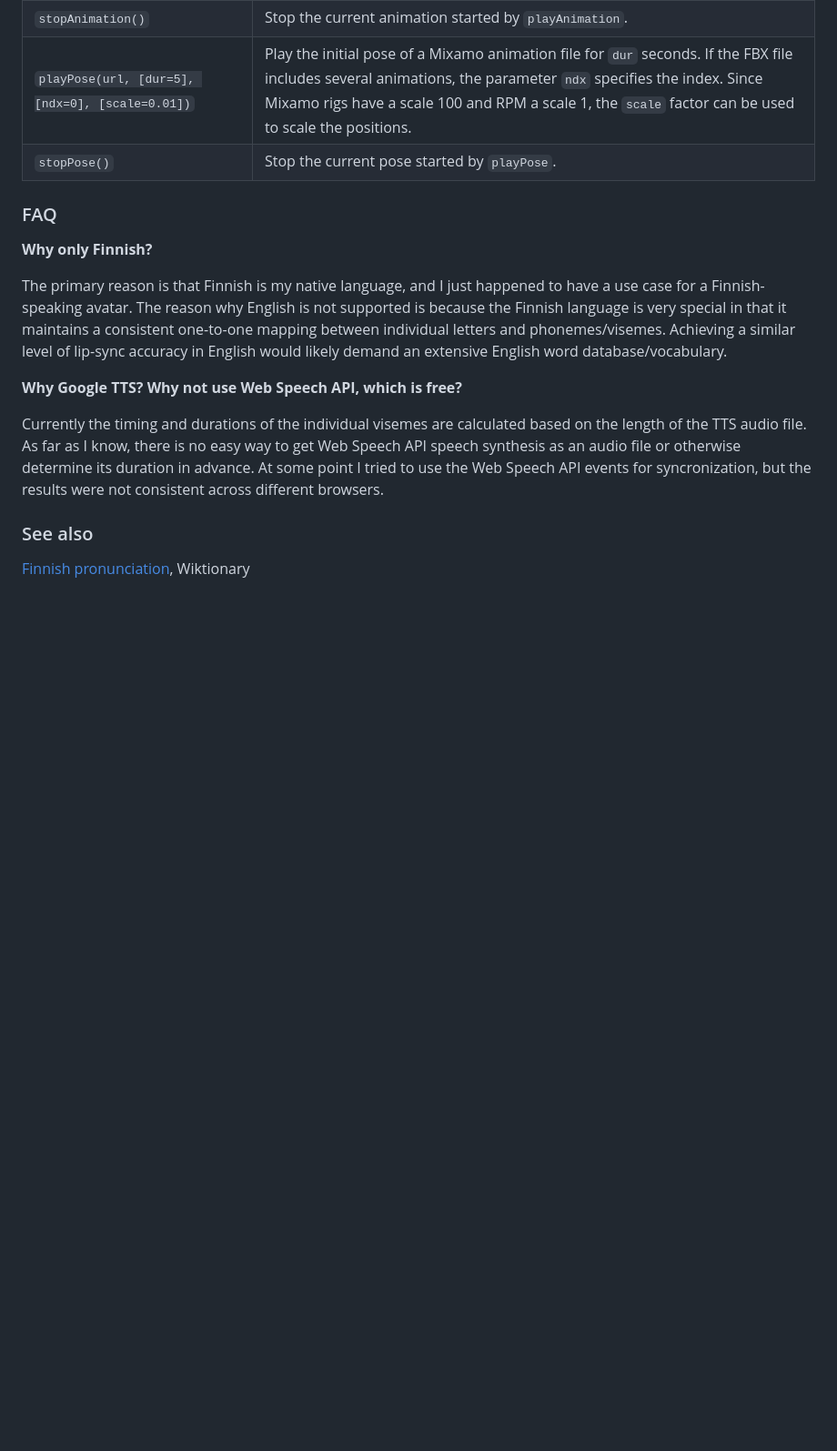
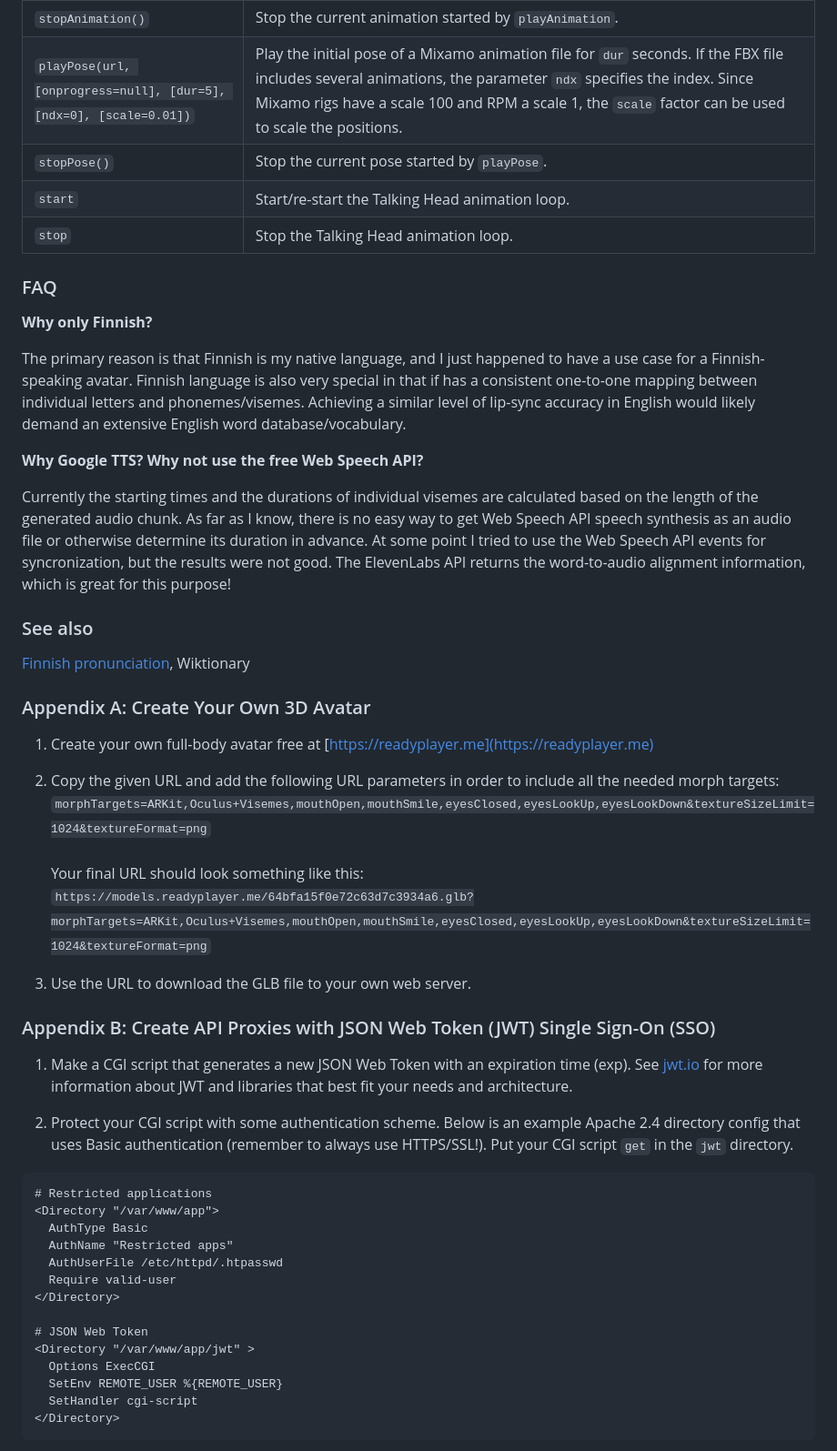
Before and after one commit to met4citizen/TalkingHead, a Markdown page: README.md, the part around the change printed below. Shown: that part at 91% size. GitHub-like rendering; blank space fills up the shorter version.

````diff
--- a/README.md
+++ b/README.md
@@ -83,19 +68,54 @@ Method | Description
 `stopAnimation()` | Stop the current animation started by `playAnimation`.
-`playPose(url, [dur=5], [ndx=0], [scale=0.01])` | Play the initial pose of a Mixamo animation file for `dur` seconds. If the FBX file includes several animations, the parameter `ndx` specifies the index. Since Mixamo rigs have a scale 100 and RPM a scale 1, the `scale` factor can be used to scale the positions.
+`playPose(url, [onprogress=null], [dur=5], [ndx=0], [scale=0.01])` | Play the initial pose of a Mixamo animation file for `dur` seconds. If the FBX file includes several animations, the parameter `ndx` specifies the index. Since Mixamo rigs have a scale 100 and RPM a scale 1, the `scale` factor can be used to scale the positions.
 `stopPose()` | Stop the current pose started by `playPose`.
+`start` | Start/re-start the Talking Head animation loop.
+`stop` | Stop the Talking Head animation loop.
 
 
 ### FAQ
 
 **Why only Finnish?**
 
-The primary reason is that Finnish is my native language, and I just happened to have a use case for a Finnish-speaking avatar. The reason why English is not supported is because the Finnish language is very special in that it maintains a consistent one-to-one mapping between individual letters and phonemes/visemes. Achieving a similar level of lip-sync accuracy in English would likely demand an extensive English word database/vocabulary.
+The primary reason is that Finnish is my native language, and I just happened to have a use case for a Finnish-speaking avatar. Finnish language is also very special in that if has a consistent one-to-one mapping between individual letters and phonemes/visemes. Achieving a similar level of lip-sync accuracy in English would likely demand an extensive English word database/vocabulary.
 
-**Why Google TTS? Why not use Web Speech API, which is free?**
+**Why Google TTS? Why not use the free Web Speech API?**
 
-Currently the timing and durations of the individual visemes are calculated based on the length of the TTS audio file. As far as I know, there is no easy way to get Web Speech API speech synthesis as an audio file or otherwise determine its duration in advance. At some point I tried to use the Web Speech API events for syncronization, but the results were not consistent across different browsers.
+Currently the starting times and the durations of individual visemes are calculated based on the length of the generated audio chunk. As far as I know, there is no easy way to get Web Speech API speech synthesis as an audio file or otherwise determine its duration in advance. At some point I tried to use the Web Speech API events for syncronization, but the results were not good. The ElevenLabs API returns the word-to-audio alignment information, which is great for this purpose!
 
 
 ### See also
 
 [Finnish pronunciation](https://en.wiktionary.org/wiki/Appendix:Finnish_pronunciation), Wiktionary
+
+### Appendix A: Create Your Own 3D Avatar
+
+1. Create your own full-body avatar free at [https://readyplayer.me](https://readyplayer.me)
+
+2. Copy the given URL and add the following URL parameters in order to include all the needed morph targets:<br>`morphTargets=ARKit,Oculus+Visemes,mouthOpen,mouthSmile,eyesClosed,eyesLookUp,eyesLookDown&textureSizeLimit=1024&textureFormat=png`<br><br>Your final URL should look something like this:<br>`https://models.readyplayer.me/64bfa15f0e72c63d7c3934a6.glb?morphTargets=ARKit,Oculus+Visemes,mouthOpen,mouthSmile,eyesClosed,eyesLookUp,eyesLookDown&textureSizeLimit=1024&textureFormat=png`
+
+3. Use the URL to download the GLB file to your own web server.
+
+
+### Appendix B: Create API Proxies with JSON Web Token (JWT) Single Sign-On (SSO)
+
+1. Make a CGI script that generates a new JSON Web Token with an expiration time (exp). See [jwt.io](https://jwt.io) for more information about JWT and libraries that best fit your needs and architecture.
+
+2. Protect your CGI script with some authentication scheme. Below is an example Apache 2.4 directory config that uses Basic authentication (remember to always use HTTPS/SSL!). Put your CGI script `get` in the `jwt` directory.
+
+```apacheconf
+# Restricted applications
+<Directory "/var/www/app">
+  AuthType Basic
+  AuthName "Restricted apps"
+  AuthUserFile /etc/httpd/.htpasswd
+  Require valid-user
+</Directory>
+
+# JSON Web Token
+<Directory "/var/www/app/jwt" >
+  Options ExecCGI
+  SetEnv REMOTE_USER %{REMOTE_USER}
+  SetHandler cgi-script
+</Directory>
+```
+
````
Also changed, not shown: other parts of README.md (+62 -42 lines), favicon.jpg (added), favicon.png (deleted), screenshot.jpg, screenshot2.jpg (added), views/strange.jpg (added), 14 other files.
